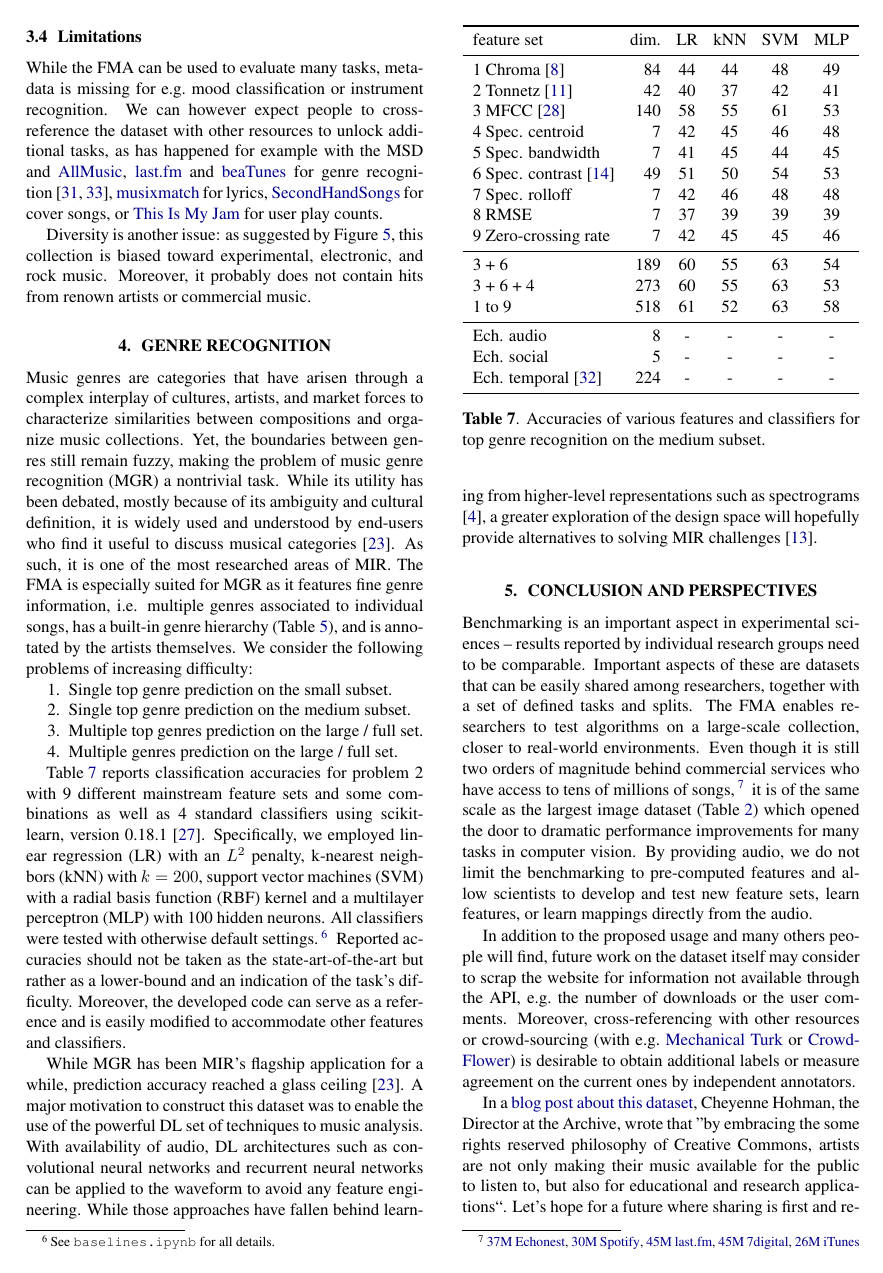
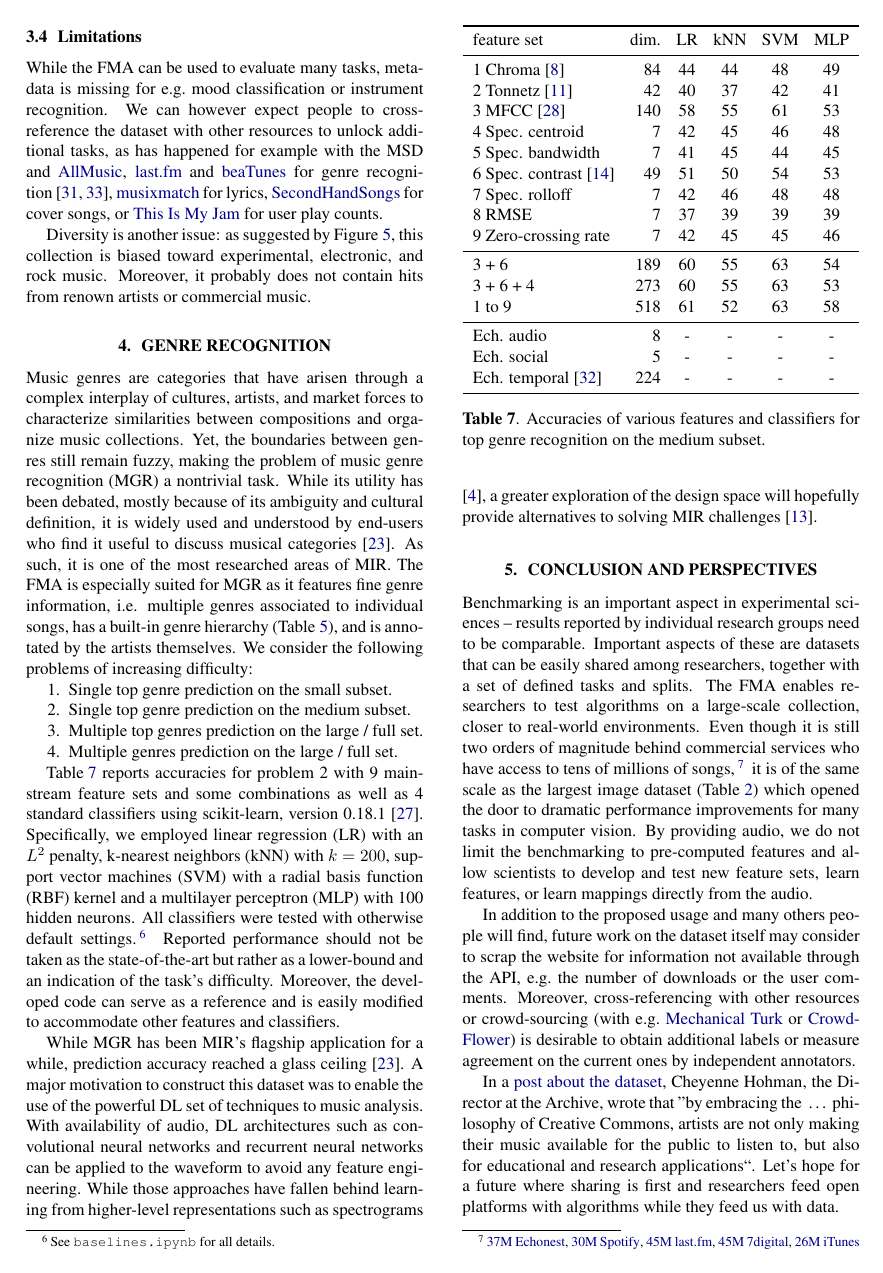
Before and after one commit to mdeff/paper-fma-ismir2017, a LaTeX paper (fma.tex): page 6 of 8. Compiled offline with pdfLaTeX.

Commit message:
reduce size

```diff
--- a/fma.tex
+++ b/fma.tex
@@ -583,7 +583,7 @@ We consider the following problems of increasing difficulty:
 %\subsection{Methods}
 %\subsection{Evaluation and results}
 
-\tabref{tab:mgr} reports classification accuracies for problem 2 with 9 different mainstream feature sets and some combinations as well as 4 standard classifiers using scikit-learn, version 0.18.1 \cite{scikit-learn}. Specifically, we employed linear regression (LR) with an $L^2$ penalty, k-nearest neighbors (kNN) with $k=200$, support vector machines (SVM) with a radial basis function (RBF) kernel and a multilayer perceptron (MLP) with 100 hidden neurons. All classifiers were tested with otherwise default settings.\footnote{See \texttt{baselines.ipynb} for all details.} Reported accuracies should not be taken as the state-art-of-the-art but rather as a lower-bound and an indication of the task's difficulty. Moreover, the developed code can serve as a reference and is easily modified to accommodate other features and classifiers.
+\tabref{tab:mgr} reports accuracies for problem 2 with 9 mainstream feature sets and some combinations as well as 4 standard classifiers using scikit-learn, version 0.18.1 \cite{scikit-learn}. Specifically, we employed linear regression (LR) with an $L^2$ penalty, k-nearest neighbors (kNN) with $k=200$, support vector machines (SVM) with a radial basis function (RBF) kernel and a multilayer perceptron (MLP) with 100 hidden neurons. All classifiers were tested with otherwise default settings.\footnote{See \texttt{baselines.ipynb} for all details.} Reported performance should not be taken as the state-of-the-art but rather as a lower-bound and an indication of the task's difficulty. Moreover, the developed code can serve as a reference and is easily modified to accommodate other features and classifiers.
 
 % As a preliminary result, we trained a convolutional neural network on 3sec-spectrograms, and we select the class by majority voting.
 
@@ -645,8 +645,10 @@ By providing audio, we do not limit the benchmarking to pre-computed features an
 % Future work
 In addition to the proposed usage and many others people will find, future work on the dataset itself may consider to scrap the website for information not available through the API, e.g.\ the number of downloads or the user comments. Moreover, cross-referencing with other resources or crowd-sourcing (with e.g.\ \href{https://www.mturk.com}{Mechanical Turk} or \href{https://www.crowdflower.com/}{CrowdFlower}) is desirable to obtain additional labels or measure agreement on the current ones by independent annotators.
 
-In a \href{https://freemusicarchive.org/member/cheyenne_h/blog/FMA_Dataset_for_Researchers}{blog post about this dataset}, Cheyenne Hohman, the Director at the Archive, wrote that ''by embracing the some rights reserved philosophy of Creative Commons, artists are not only making their music available for the public to listen to, but also for educational and research applications``.
-Let's hope for a future where sharing is first and researchers feed open platforms with their algorithms while they feed us with data.
+In a \href{https://freemusicarchive.org/member/cheyenne_h/blog/FMA_Dataset_for_Researchers}{post about the dataset}, Cheyenne Hohman, the Director at the Archive, wrote that ''by embracing the
+~\ldots~%some rights reserved
+philosophy of Creative Commons, artists are not only making their music available for the public to listen to, but also for educational and research applications``.
+Let's hope for a future where sharing is first and researchers feed open platforms with algorithms while they feed us with data.
 % Foster usage of CC and tighter interplay / integration between artists, platforms, users and researchers.
 
 
```
Also changed, not shown: fma.tex (2 more changed lines).
